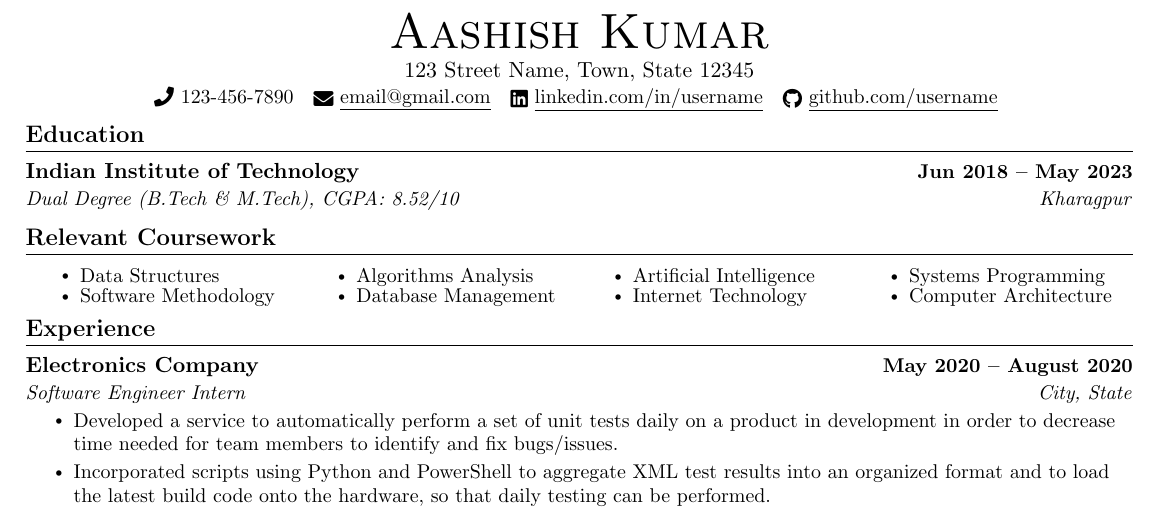
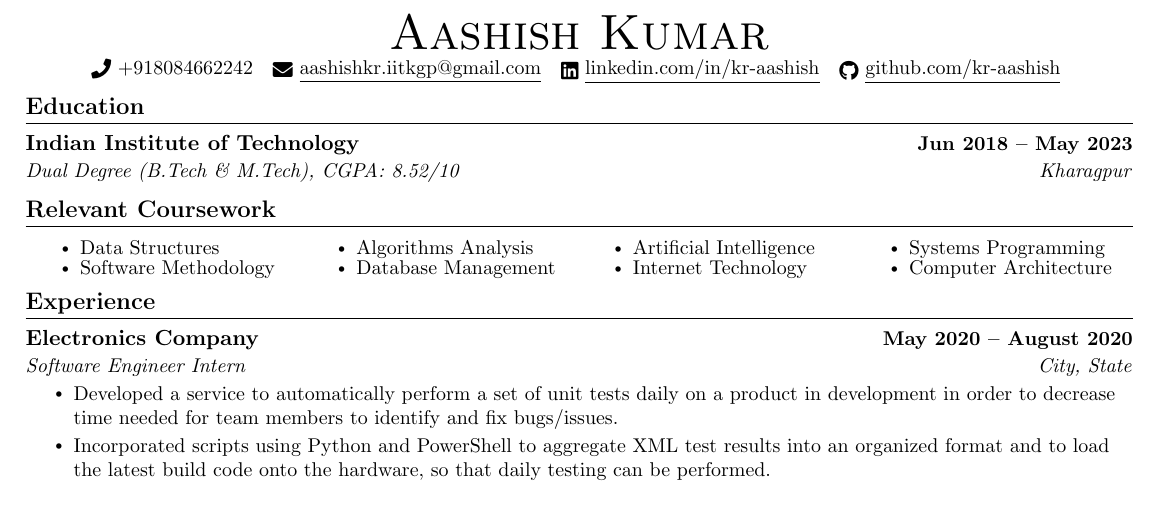
Before and after one commit to kr-aashish/resume, a LaTeX document (aashish_kumar.tex): part of the page, cut so that both start at the same text. Compiled offline with pdfLaTeX.

Commit message:
chore: update contact information and social media links in resume header

```diff
--- a/aashish_kumar.tex
+++ b/aashish_kumar.tex
@@ -124,10 +124,9 @@
 
 \begin{center}
     {\Huge \scshape Aashish Kumar} \\ \vspace{1pt}
-    123 Street Name, Town, State 12345 \\ \vspace{1pt}
-    \small \raisebox{-0.1\height}\faPhone\ 123-456-7890 ~ \href{mailto:x@gmail.com}{\raisebox{-0.2\height}\faEnvelope\  \underline{email@gmail.com}} ~
-    \href{https://linkedin.com/in//}{\raisebox{-0.2\height}\faLinkedin\ \underline{linkedin.com/in/username}}  ~
-    \href{https://github.com/}{\raisebox{-0.2\height}\faGithub\ \underline{github.com/username}}
+    \small \raisebox{-0.1\height}\faPhone\ +918084662242 ~ \href{mailto:aashishkr.iitkgp@gmail.com}{\raisebox{-0.2\height}\faEnvelope\  \underline{aashishkr.iitkgp@gmail.com}} ~
+    \href{https://www.linkedin.com/in/kr-aashish/}{\raisebox{-0.2\height}\faLinkedin\ \underline{linkedin.com/in/kr-aashish}}  ~
+    \href{https://github.com/kr-aashish}{\raisebox{-0.2\height}\faGithub\ \underline{github.com/kr-aashish}}
     \vspace{-8pt}
 \end{center}
 
```
